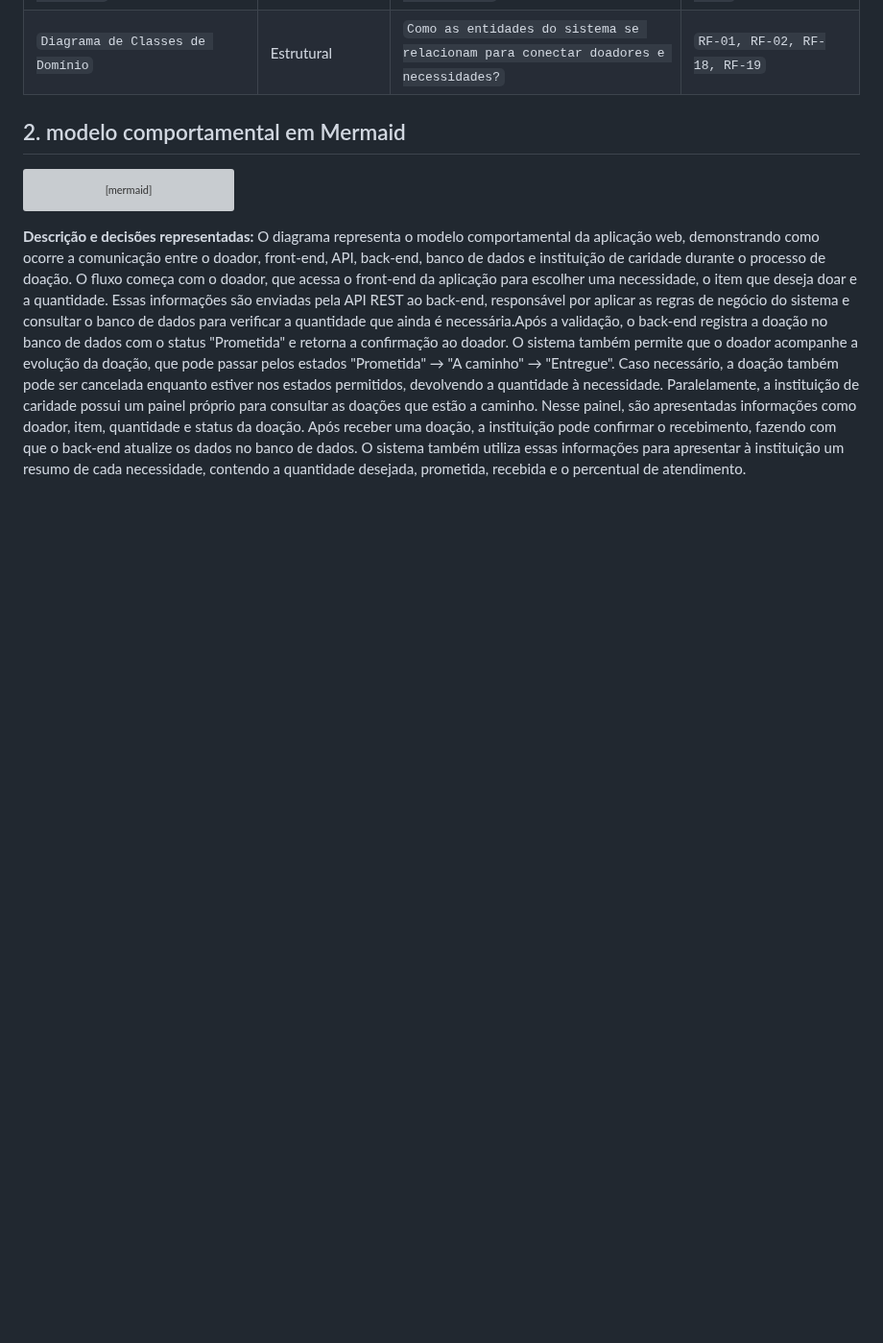
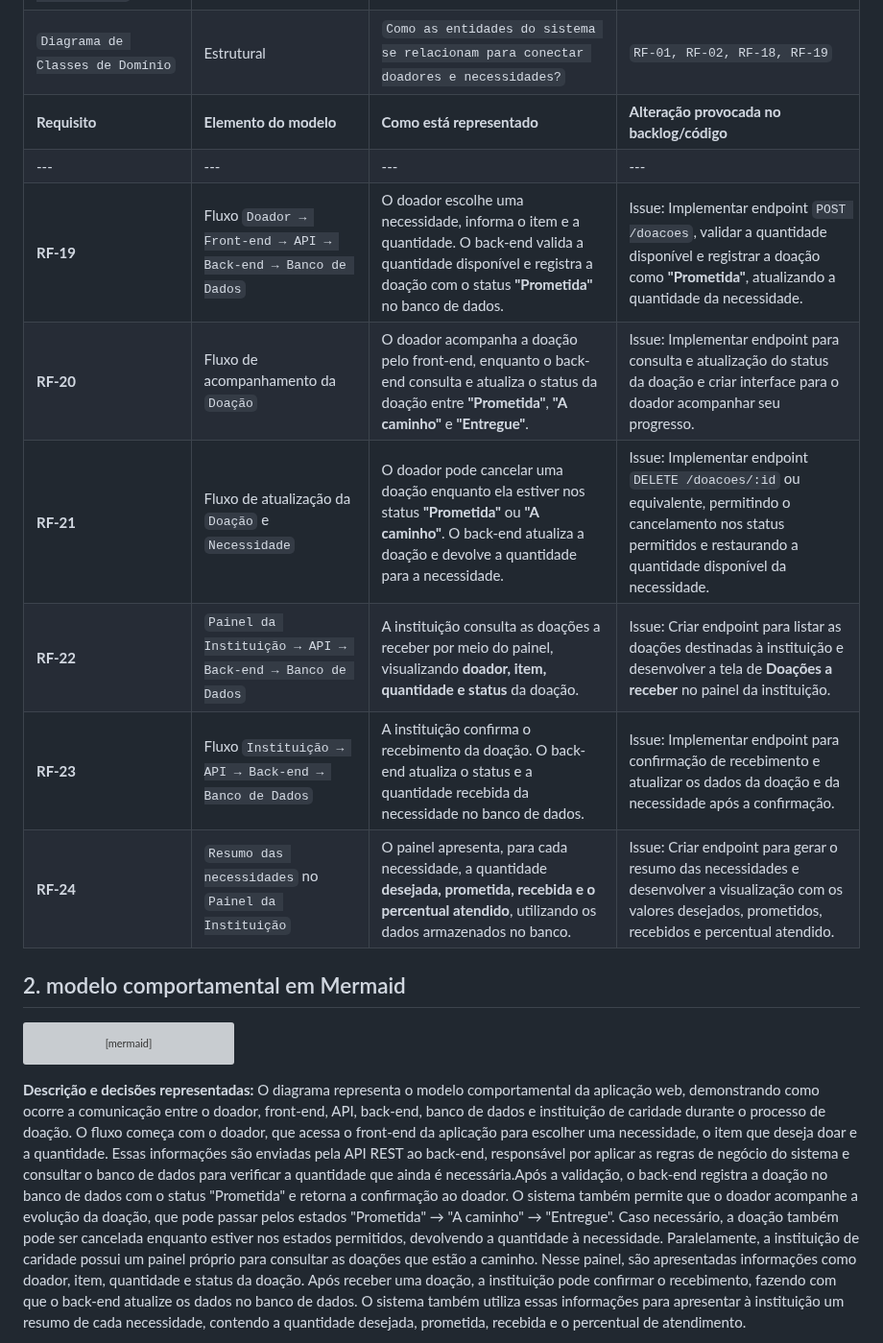
Before and after one commit to gigi-zacaroni/tp-eng-software, a Markdown page: docs/modelagem/modelagemConecta.md, the part around the change. Shown at 96% size. Drawn GitHub-style; blank space fills up the shorter version; grey boxes are pictures that could not be loaded.

Commit message:
relação entre requisitos e modelos

```diff
--- a/docs/modelagem/modelagemConecta.md
+++ b/docs/modelagem/modelagemConecta.md
@@ -8,6 +8,14 @@
 |---|---|---|---|
 | `Diagrama de Comportamento e Fluxo de Doações da Aplicação` | Comportamental | `Como ocorre o fluxo de uma doação entre o doador, o sistema e a instituição?` | `RF-19, RF-20, RF-21, RF-22, RF-23, RF-24` |
 | `Diagrama de Classes de Domínio` | Estrutural | `Como as entidades do sistema se relacionam para conectar doadores e necessidades?` | `RF-01, RF-02, RF-18, RF-19` |
+| **Requisito** | **Elemento do modelo** | **Como está representado** | **Alteração provocada no backlog/código** |
+|---|---|---|---|
+| **RF-19** | Fluxo `Doador → Front-end → API → Back-end → Banco de Dados` | O doador escolhe uma necessidade, informa o item e a quantidade. O back-end valida a quantidade disponível e registra a doação com o status **"Prometida"** no banco de dados. | Issue: Implementar endpoint `POST /doacoes`, validar a quantidade disponível e registrar a doação como **"Prometida"**, atualizando a quantidade da necessidade. |
+| **RF-20** | Fluxo de acompanhamento da `Doação` | O doador acompanha a doação pelo front-end, enquanto o back-end consulta e atualiza o status da doação entre **"Prometida"**, **"A caminho"** e **"Entregue"**. | Issue: Implementar endpoint para consulta e atualização do status da doação e criar interface para o doador acompanhar seu progresso. |
+| **RF-21** | Fluxo de atualização da `Doação` e `Necessidade` | O doador pode cancelar uma doação enquanto ela estiver nos status **"Prometida"** ou **"A caminho"**. O back-end atualiza a doação e devolve a quantidade para a necessidade. | Issue: Implementar endpoint `DELETE /doacoes/:id` ou equivalente, permitindo o cancelamento nos status permitidos e restaurando a quantidade disponível da necessidade. |
+| **RF-22** | `Painel da Instituição → API → Back-end → Banco de Dados` | A instituição consulta as doações a receber por meio do painel, visualizando **doador, item, quantidade e status** da doação. | Issue: Criar endpoint para listar as doações destinadas à instituição e desenvolver a tela de **Doações a receber** no painel da instituição. |
+| **RF-23** | Fluxo `Instituição → API → Back-end → Banco de Dados` | A instituição confirma o recebimento da doação. O back-end atualiza o status e a quantidade recebida da necessidade no banco de dados. | Issue: Implementar endpoint para confirmação de recebimento e atualizar os dados da doação e da necessidade após a confirmação. |
+| **RF-24** | `Resumo das necessidades` no `Painel da Instituição` | O painel apresenta, para cada necessidade, a quantidade **desejada, prometida, recebida e o percentual atendido**, utilizando os dados armazenados no banco. | Issue: Criar endpoint para gerar o resumo das necessidades e desenvolver a visualização com os valores desejados, prometidos, recebidos e percentual atendido. |
 
 ## 2. modelo comportamental em Mermaid
 
```
